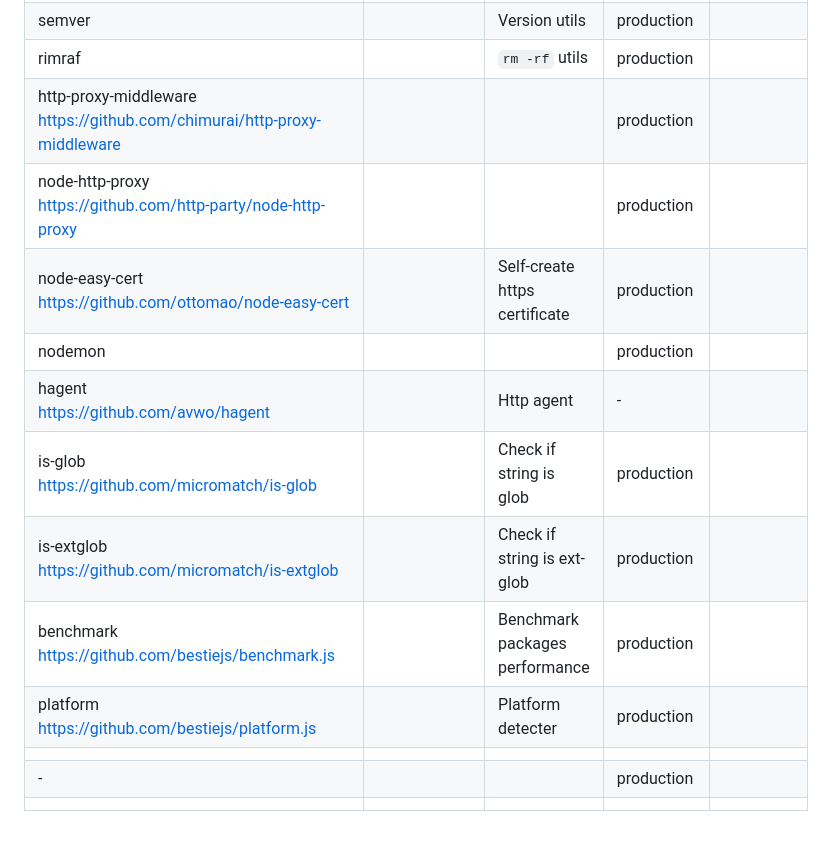
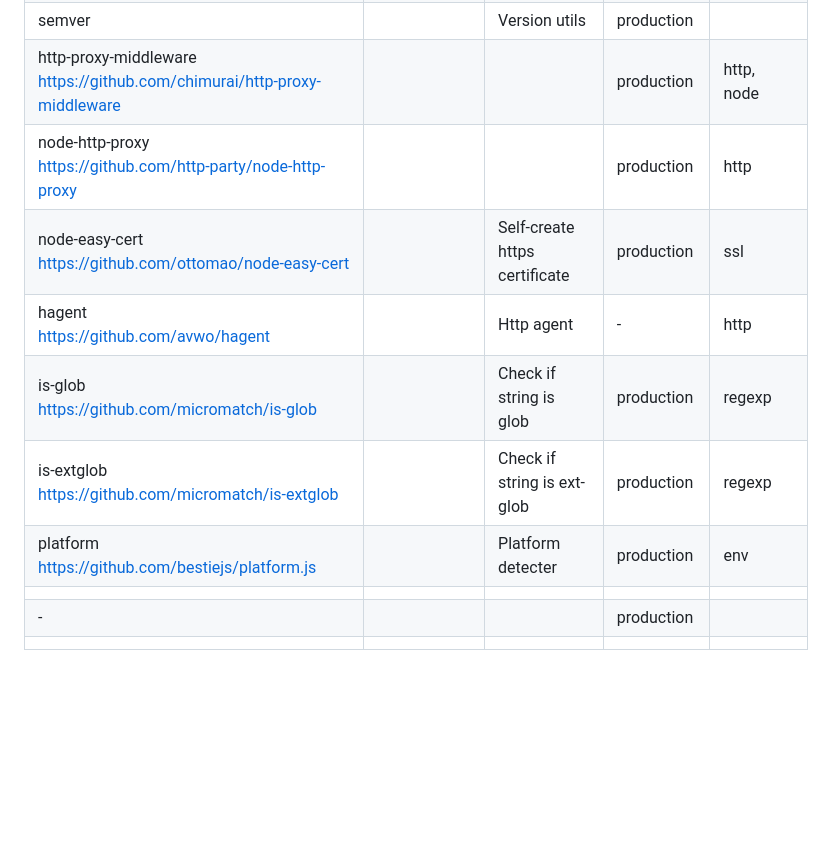
Before and after one commit to superfreeeee/all-in-one, a Markdown page: docs/npm-packages.md, the part around the change printed below. Rendered like a GitHub page; blank space fills up the shorter version.

```diff
--- a/docs/npm-packages.md
+++ b/docs/npm-packages.md
@@ -100,14 +107,11 @@
 | semver                                <br/>                                                      |                  | Version utils                  | production           |                 |
-| rimraf                                <br/>                                                      |                  | `rm -rf` utils                 | production           |                 |
-| http-proxy-middleware                 <br/> https://github.com/chimurai/http-proxy-middleware    |                  |                                | production           |                 |
-| node-http-proxy                       <br/> https://github.com/http-party/node-http-proxy        |                  |                                | production           |                 |
-| node-easy-cert                        <br/> https://github.com/ottomao/node-easy-cert            |                  | Self-create https certificate  | production           |                 |
-| nodemon                               <br/>                                                      |                  |                                | production           |                 |
-| hagent                                <br/> https://github.com/avwo/hagent                       |                  | Http agent                     | -                    |                 |
-| is-glob                               <br/> https://github.com/micromatch/is-glob                |                  | Check if string is glob        | production           |                 |
-| is-extglob                            <br/> https://github.com/micromatch/is-extglob             |                  | Check if string is ext-glob    | production           |                 |
-| benchmark                             <br/> https://github.com/bestiejs/benchmark.js             |                  | Benchmark packages performance | production           |                 |
-| platform                              <br/> https://github.com/bestiejs/platform.js              |                  | Platform detecter              | production           |                 |
+| http-proxy-middleware                 <br/> https://github.com/chimurai/http-proxy-middleware    |                  |                                | production           | http, node      |
+| node-http-proxy                       <br/> https://github.com/http-party/node-http-proxy        |                  |                                | production           | http            |
+| node-easy-cert                        <br/> https://github.com/ottomao/node-easy-cert            |                  | Self-create https certificate  | production           | ssl             |
+| hagent                                <br/> https://github.com/avwo/hagent                       |                  | Http agent                     | -                    | http            |
+| is-glob                               <br/> https://github.com/micromatch/is-glob                |                  | Check if string is glob        | production           | regexp          |
+| is-extglob                            <br/> https://github.com/micromatch/is-extglob             |                  | Check if string is ext-glob    | production           | regexp          |
+| platform                              <br/> https://github.com/bestiejs/platform.js              |                  | Platform detecter              | production           | env             |
 |                                                                                                  |                  |                                |                      |                 |
 | -                                     <br/>                                                      |                  |                                | production           |                 |
 |                                                                                                  |                  |                                |                      |                 |
```
Also changed, not shown: other parts of docs/npm-packages.md (+18 -11 lines).
